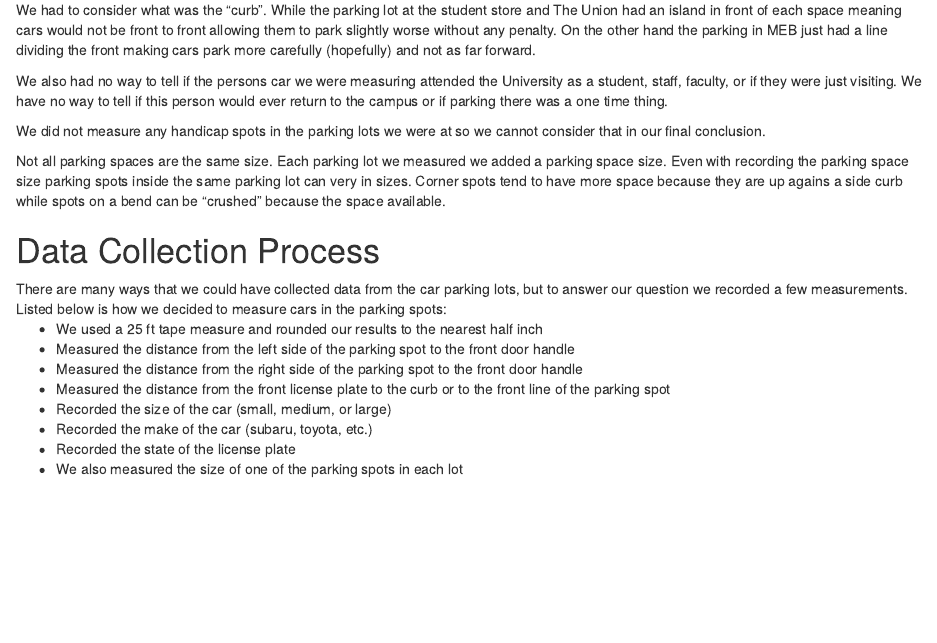
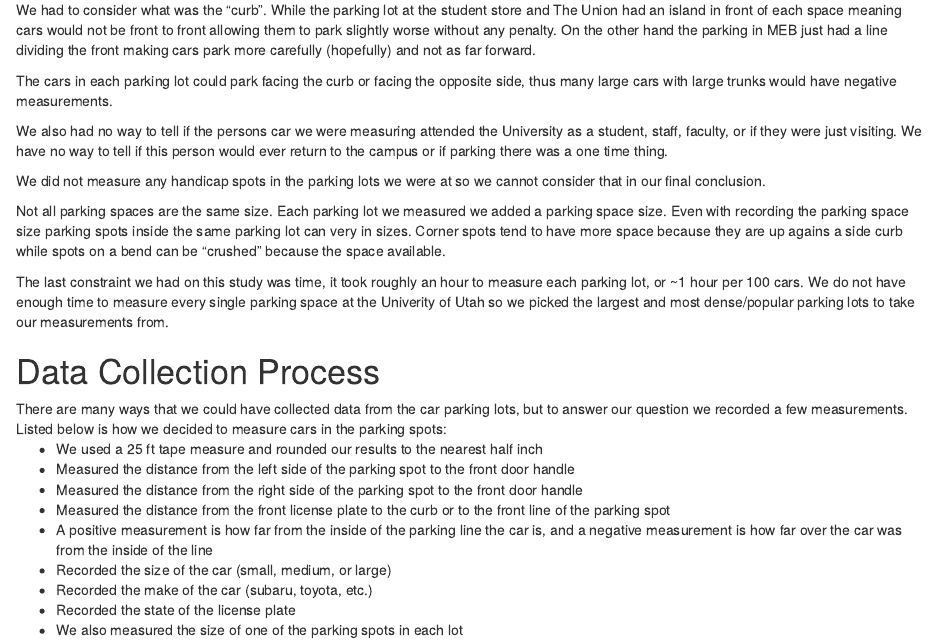
Before and after one commit to gabebautista11/final-stats-project, an R Markdown document (final-stats-project.Rmd): the page in a window 1100 px wide, from 1520 px down. Rendered offline with R 4.5, knitr and Pandoc, with nearby package versions.

Commit message:
added restraints time and stuff

```diff
--- a/final-stats-project.Rmd
+++ b/final-stats-project.Rmd
@@ -31,11 +31,15 @@ Without recording the license plat of the car (some cars also having temp plates
 
 We had to consider what was the "curb". While the parking lot at the student store and The Union had an island in front of each space meaning cars would not be front to front allowing them to park slightly worse without any penalty. On the other hand the parking in MEB just had a line dividing the front making cars park more carefully (hopefully) and not as far forward.
 
+The cars in each parking lot could park facing the curb or facing the opposite side, thus many large cars with large trunks would have negative measurements.
+
 We also had no way to tell if the persons car we were measuring attended the University as a student, staff, faculty, or if they were just visiting. We have no way to tell if this person would ever return to the campus or if parking there was a one time thing.
 
 We did not measure any handicap spots in the parking lots we were at so we cannot consider that in our final conclusion.
 
 Not all parking spaces are the same size. Each parking lot we measured we added a parking space size. Even with recording the parking space size parking spots inside the same parking lot can very in sizes. Corner spots tend to have more space because they are up agains a side curb while spots on a bend can be "crushed" because the space available.
+
+The last constraint we had on this study was time, it took roughly an hour to measure each parking lot, or ~1 hour per 100 cars. We do not have enough time to measure every single parking space at the Univerity of Utah so we picked the largest and most dense/popular parking lots to take our measurements from.
 
 <h1> Data Collection Process </h1>
 There are many ways that we could have collected data from the car parking lots, but to answer our question we recorded a few measurements. Listed below is how we decided to measure cars in the parking spots:
@@ -44,6 +48,7 @@ There are many ways that we could have collected data from the car parking lots,
   <li>Measured the distance from the left side of the parking spot to the front door handle</li>
   <li>Measured the distance from the right side of the parking spot to the front door handle</li>
   <li>Measured the distance from the front license plate to the curb or to the front line of the parking spot
+  <li>A positive measurement is how far from the inside of the parking line the car is, and a negative measurement is how far over the car was from the inside of the line</li>
   <li>Recorded the size of the car (small, medium, or large)</li>
   <li>Recorded the make of the car (subaru, toyota, etc.)</li>
   <li>Recorded the state of the license plate</li>
```
